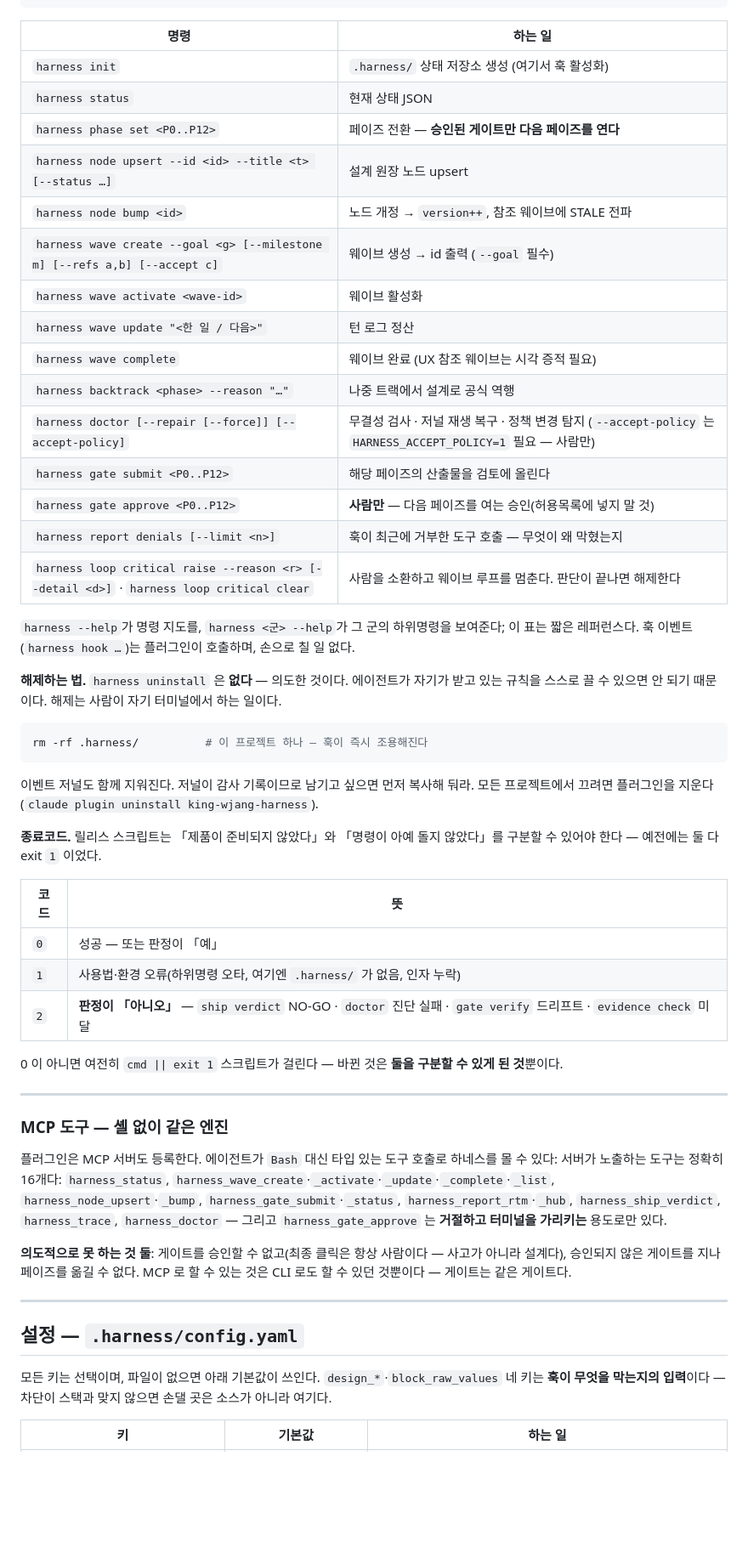
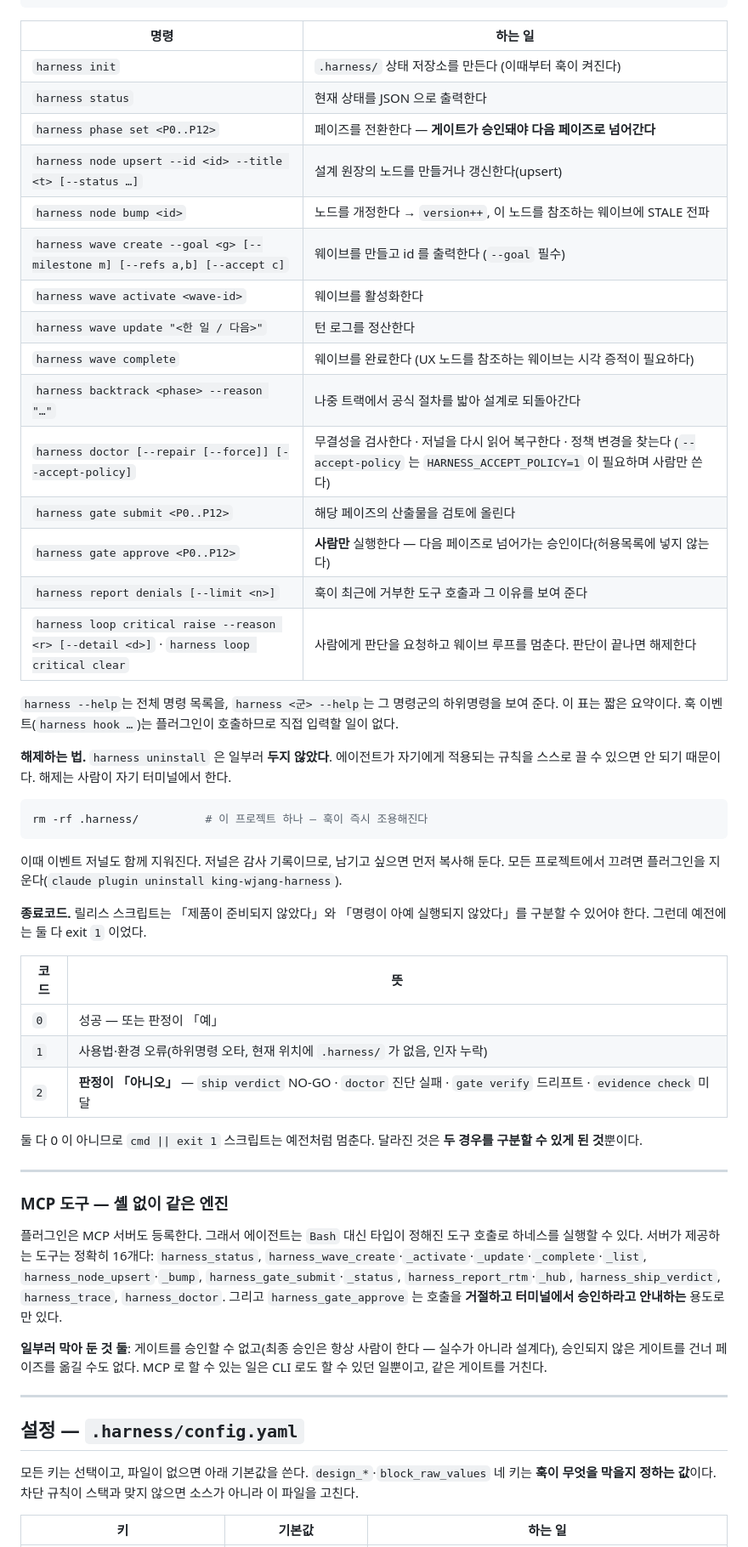
Before and after one commit to wook8170/king-wjang-harness, a Markdown page: README.ko.md, the part around one of its changes. Shown at 85% size. Drawn GitHub-style; blank space fills up the shorter version.

````diff
--- a/README.ko.md
+++ b/README.ko.md
@@ -190,67 +190,67 @@ harness --version
 
 | 명령 | 하는 일 |
 |---|---|
-| `harness init` | `.harness/` 상태 저장소 생성 (여기서 훅 활성화) |
-| `harness status` | 현재 상태 JSON |
-| `harness phase set <P0..P12>` | 페이즈 전환 — **승인된 게이트만 다음 페이즈를 연다** |
-| `harness node upsert --id <id> --title <t> [--status …]` | 설계 원장 노드 upsert |
-| `harness node bump <id>` | 노드 개정 → `version++`, 참조 웨이브에 STALE 전파 |
-| `harness wave create --goal <g> [--milestone m] [--refs a,b] [--accept c]` | 웨이브 생성 → id 출력 (`--goal` 필수) |
-| `harness wave activate <wave-id>` | 웨이브 활성화 |
-| `harness wave update "<한 일 / 다음>"` | 턴 로그 정산 |
-| `harness wave complete` | 웨이브 완료 (UX 참조 웨이브는 시각 증적 필요) |
-| `harness backtrack <phase> --reason "…"` | 나중 트랙에서 설계로 공식 역행 |
-| `harness doctor [--repair [--force]] [--accept-policy]` | 무결성 검사 · 저널 재생 복구 · 정책 변경 탐지 (`--accept-policy` 는 `HARNESS_ACCEPT_POLICY=1` 필요 — 사람만) |
+| `harness init` | `.harness/` 상태 저장소를 만든다 (이때부터 훅이 켜진다) |
+| `harness status` | 현재 상태를 JSON 으로 출력한다 |
+| `harness phase set <P0..P12>` | 페이즈를 전환한다 — **게이트가 승인돼야 다음 페이즈로 넘어간다** |
+| `harness node upsert --id <id> --title <t> [--status …]` | 설계 원장의 노드를 만들거나 갱신한다(upsert) |
+| `harness node bump <id>` | 노드를 개정한다 → `version++`, 이 노드를 참조하는 웨이브에 STALE 전파 |
+| `harness wave create --goal <g> [--milestone m] [--refs a,b] [--accept c]` | 웨이브를 만들고 id 를 출력한다 (`--goal` 필수) |
+| `harness wave activate <wave-id>` | 웨이브를 활성화한다 |
+| `harness wave update "<한 일 / 다음>"` | 턴 로그를 정산한다 |
+| `harness wave complete` | 웨이브를 완료한다 (UX 노드를 참조하는 웨이브는 시각 증적이 필요하다) |
+| `harness backtrack <phase> --reason "…"` | 나중 트랙에서 공식 절차를 밟아 설계로 되돌아간다 |
+| `harness doctor [--repair [--force]] [--accept-policy]` | 무결성을 검사한다 · 저널을 다시 읽어 복구한다 · 정책 변경을 찾는다 (`--accept-policy` 는 `HARNESS_ACCEPT_POLICY=1` 이 필요하며 사람만 쓴다) |
 | `harness gate submit <P0..P12>` | 해당 페이즈의 산출물을 검토에 올린다 |
-| `harness gate approve <P0..P12>` | **사람만** — 다음 페이즈를 여는 승인(허용목록에 넣지 말 것) |
-| `harness report denials [--limit <n>]` | 훅이 최근에 거부한 도구 호출 — 무엇이 왜 막혔는지 |
-| `harness loop critical raise --reason <r> [--detail <d>]` · `harness loop critical clear` | 사람을 소환하고 웨이브 루프를 멈춘다. 판단이 끝나면 해제한다 |
+| `harness gate approve <P0..P12>` | **사람만** 실행한다 — 다음 페이즈로 넘어가는 승인이다(허용목록에 넣지 않는다) |
+| `harness report denials [--limit <n>]` | 훅이 최근에 거부한 도구 호출과 그 이유를 보여 준다 |
+| `harness loop critical raise --reason <r> [--detail <d>]` · `harness loop critical clear` | 사람에게 판단을 요청하고 웨이브 루프를 멈춘다. 판단이 끝나면 해제한다 |
 
-`harness --help`가 명령 지도를, `harness <군> --help`가 그 군의 하위명령을 보여준다; 이 표는 짧은 레퍼런스다. 훅 이벤트(`harness hook …`)는 플러그인이 호출하며, 손으로 칠 일 없다.
+`harness --help`는 전체 명령 목록을, `harness <군> --help`는 그 명령군의 하위명령을 보여 준다. 이 표는 짧은 요약이다. 훅 이벤트(`harness hook …`)는 플러그인이 호출하므로 직접 입력할 일이 없다.
 
-**해제하는 법.** `harness uninstall` 은 **없다** — 의도한 것이다. 에이전트가 자기가 받고 있는
-규칙을 스스로 끌 수 있으면 안 되기 때문이다. 해제는 사람이 자기 터미널에서 하는 일이다.
+**해제하는 법.** `harness uninstall` 은 일부러 **두지 않았다**. 에이전트가 자기에게 적용되는
+규칙을 스스로 끌 수 있으면 안 되기 때문이다. 해제는 사람이 자기 터미널에서 한다.
 
 ```bash
 rm -rf .harness/          # 이 프로젝트 하나 — 훅이 즉시 조용해진다
 ```
 
-이벤트 저널도 함께 지워진다. 저널이 감사 기록이므로 남기고 싶으면 먼저 복사해 둬라.
+이때 이벤트 저널도 함께 지워진다. 저널은 감사 기록이므로, 남기고 싶으면 먼저 복사해 둔다.
 모든 프로젝트에서 끄려면 플러그인을 지운다(`claude plugin uninstall king-wjang-harness`).
 
-**종료코드.** 릴리스 스크립트는 「제품이 준비되지 않았다」와 「명령이 아예 돌지 않았다」를
-구분할 수 있어야 한다 — 예전에는 둘 다 exit `1` 이었다.
+**종료코드.** 릴리스 스크립트는 「제품이 준비되지 않았다」와 「명령이 아예 실행되지 않았다」를
+구분할 수 있어야 한다. 그런데 예전에는 둘 다 exit `1` 이었다.
 
 | 코드 | 뜻 |
 |---|---|
 | `0` | 성공 — 또는 판정이 「예」 |
-| `1` | 사용법·환경 오류(하위명령 오타, 여기엔 `.harness/` 가 없음, 인자 누락) |
+| `1` | 사용법·환경 오류(하위명령 오타, 현재 위치에 `.harness/` 가 없음, 인자 누락) |
 | `2` | **판정이 「아니오」** — `ship verdict` NO-GO · `doctor` 진단 실패 · `gate verify` 드리프트 · `evidence check` 미달 |
 
-0 이 아니면 여전히 `cmd || exit 1` 스크립트가 걸린다 — 바뀐 것은 **둘을 구분할 수 있게 된 것**뿐이다.
+둘 다 0 이 아니므로 `cmd || exit 1` 스크립트는 예전처럼 멈춘다. 달라진 것은 **두 경우를 구분할 수 있게 된 것**뿐이다.
 
 ---
 
 ### MCP 도구 — 셸 없이 같은 엔진
 
-플러그인은 MCP 서버도 등록한다. 에이전트가 `Bash` 대신 타입 있는 도구 호출로 하네스를 몰 수 있다:
-서버가 노출하는 도구는 정확히 16개다: `harness_status`,
+플러그인은 MCP 서버도 등록한다. 그래서 에이전트는 `Bash` 대신 타입이 정해진 도구 호출로 하네스를 실행할 수 있다.
+서버가 제공하는 도구는 정확히 16개다: `harness_status`,
 `harness_wave_create`·`_activate`·`_update`·`_complete`·`_list`, `harness_node_upsert`·`_bump`,
 `harness_gate_submit`·`_status`, `harness_report_rtm`·`_hub`, `harness_ship_verdict`,
-`harness_trace`, `harness_doctor` — 그리고 `harness_gate_approve` 는 **거절하고 터미널을 가리키는**
+`harness_trace`, `harness_doctor`. 그리고 `harness_gate_approve` 는 호출을 **거절하고 터미널에서 승인하라고 안내하는**
 용도로만 있다.
 
-**의도적으로 못 하는 것 둘**: 게이트를 승인할 수 없고(최종 클릭은 항상 사람이다 — 사고가 아니라 설계다),
-승인되지 않은 게이트를 지나 페이즈를 옮길 수 없다. MCP 로 할 수 있는 것은 CLI 로도 할 수 있던
-것뿐이다 — 게이트는 같은 게이트다.
+**일부러 막아 둔 것 둘**: 게이트를 승인할 수 없고(최종 승인은 항상 사람이 한다 — 실수가 아니라 설계다),
+승인되지 않은 게이트를 건너 페이즈를 옮길 수도 없다. MCP 로 할 수 있는 일은 CLI 로도 할 수 있던
+일뿐이고, 같은 게이트를 거친다.
 
 ---
 
 ## 설정 — `.harness/config.yaml`
 
-모든 키는 선택이며, 파일이 없으면 아래 기본값이 쓰인다.
-`design_*`·`block_raw_values` 네 키는 **훅이 무엇을 막는지의 입력**이다 — 차단이 스택과 맞지
-않으면 손댈 곳은 소스가 아니라 여기다.
+모든 키는 선택이고, 파일이 없으면 아래 기본값을 쓴다.
+`design_*`·`block_raw_values` 네 키는 **훅이 무엇을 막을지 정하는 값**이다. 차단 규칙이 스택과 맞지
+않으면 소스가 아니라 이 파일을 고친다.
 
 | 키 | 기본값 | 하는 일 |
 |---|---|---|
````
Also changed, not shown: other parts of README.ko.md (+115 -115 lines).
